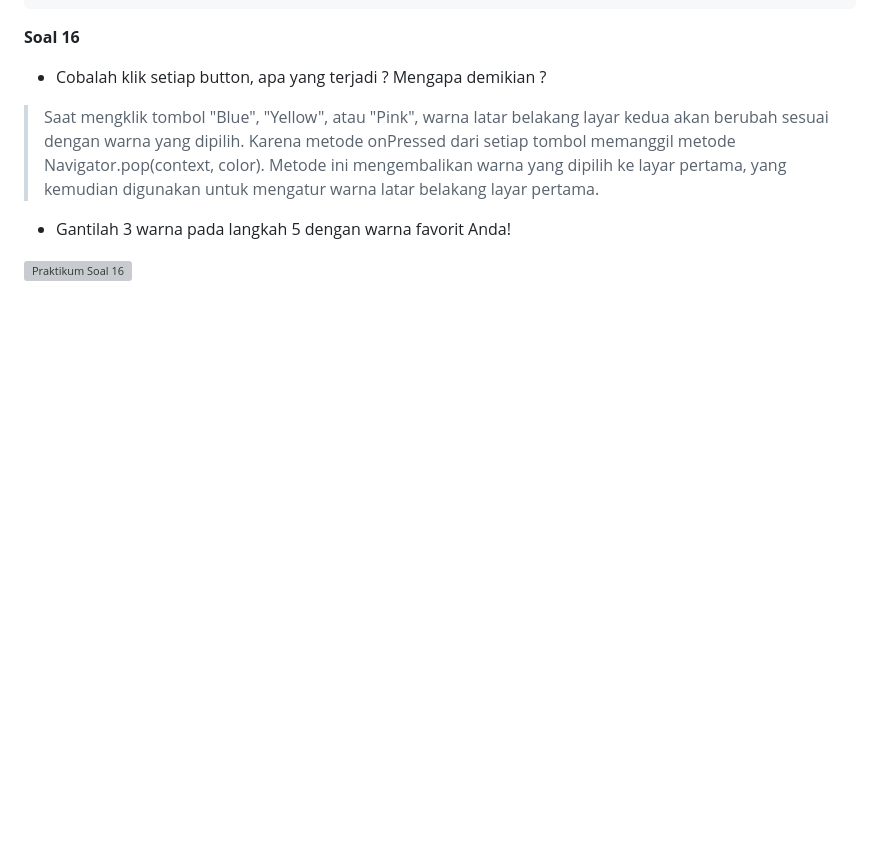
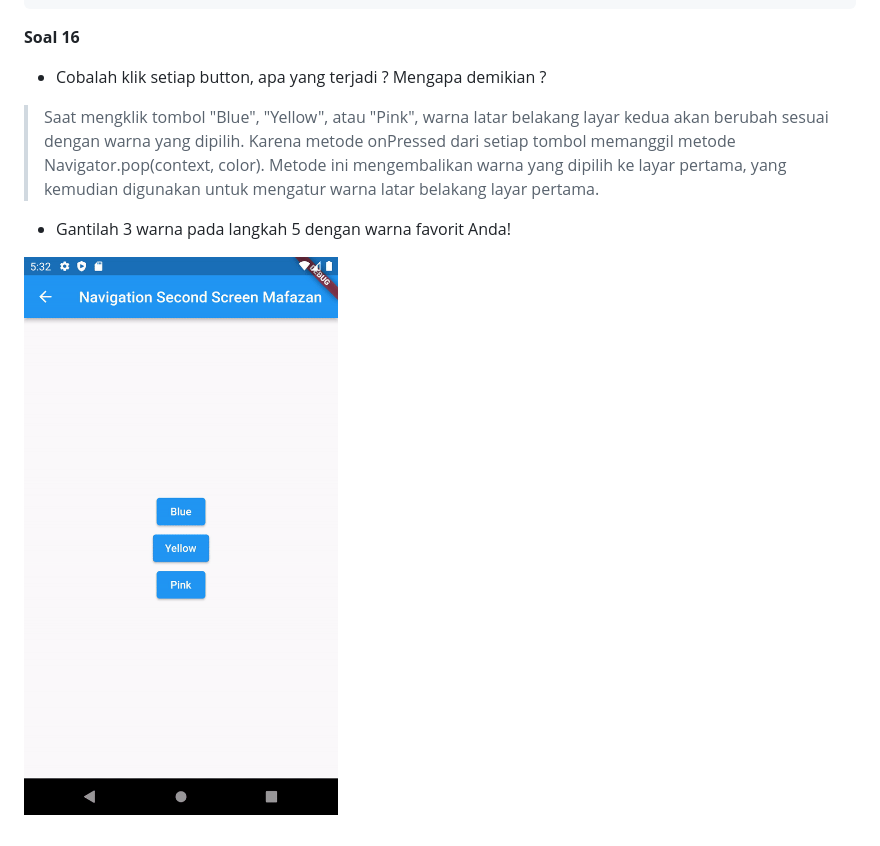
Before and after one commit to mafazann/2141720140-mobile-2023, a Markdown page: week-12/README.md, the part around the change. Rendered like a GitHub page; blank space fills up the shorter version; grey boxes are pictures that could not be loaded.

Commit message:
W12: Soal 16

```diff
--- a/week-12/README.md
+++ b/week-12/README.md
@@ -275,4 +275,4 @@ class _NavigationFirstState extends State<NavigationFirst> {
 
 - Gantilah 3 warna pada langkah 5 dengan warna favorit Anda!
 
-![Praktikum Soal 16](docs/P8Capture16.gifgif)
+![Praktikum Soal 16](docs/P8Capture16.gif)
```
